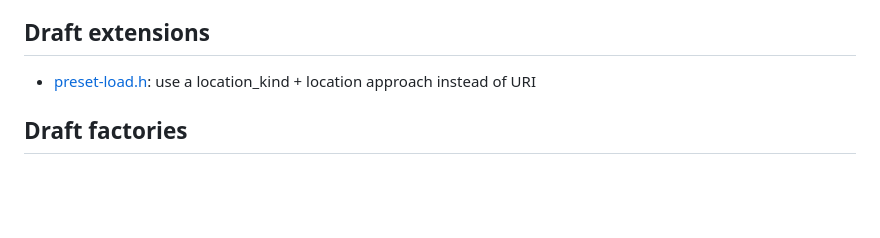
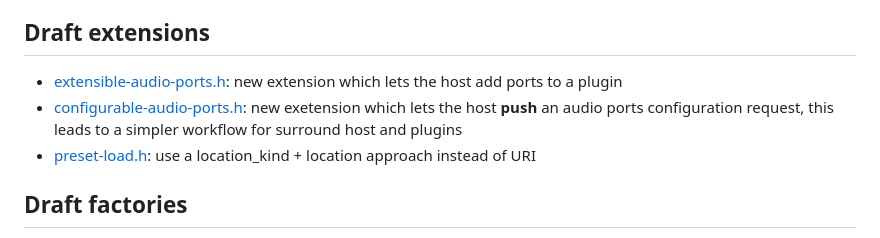
Before and after one commit to free-audio/clap, a Markdown page: ChangeLog.md, the part around the change. Drawn GitHub-style; blank space fills up the shorter version.

Commit message:
ChangeLog again

```diff
--- a/ChangeLog.md
+++ b/ChangeLog.md
@@ -6,6 +6,8 @@
 
 ## Draft extensions
 
+* [extensible-audio-ports.h](include/clap/ext/draft/extensible-audio-ports.h): new extension which lets the host add ports to a plugin
+* [configurable-audio-ports.h](include/clap/ext/draft/configurable-audio-ports.h): new exetension which lets the host **push** an audio ports configuration request, this leads to a simpler workflow for surround host and plugins
 * [preset-load.h](include/clap/ext/draft/preset-load.h): use a location_kind + location approach instead of URI
 
 ## Draft factories
```
